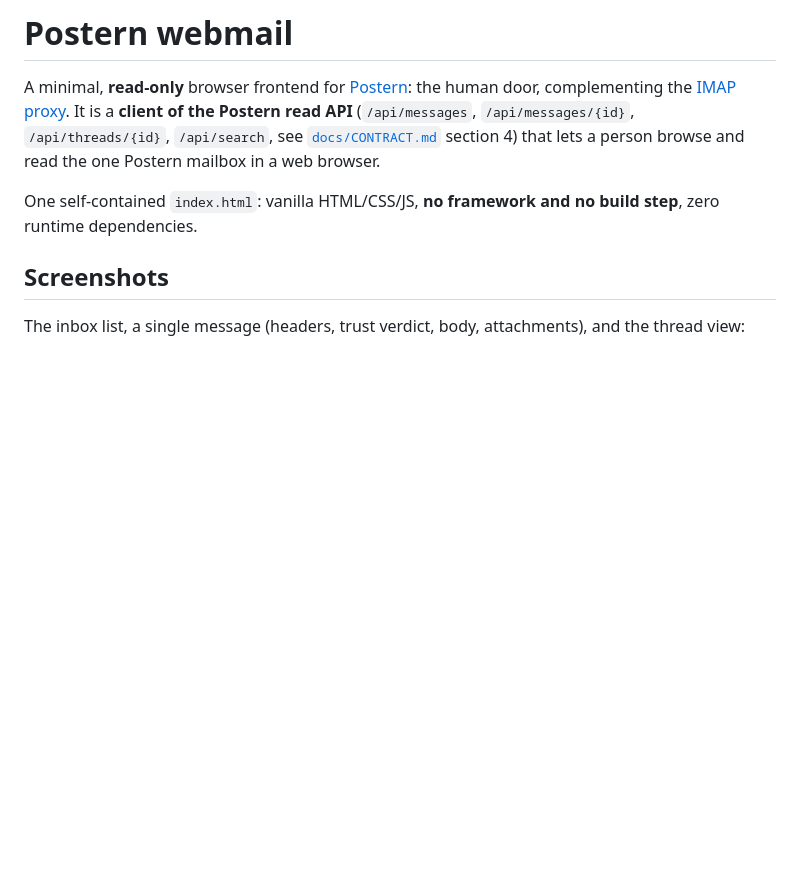
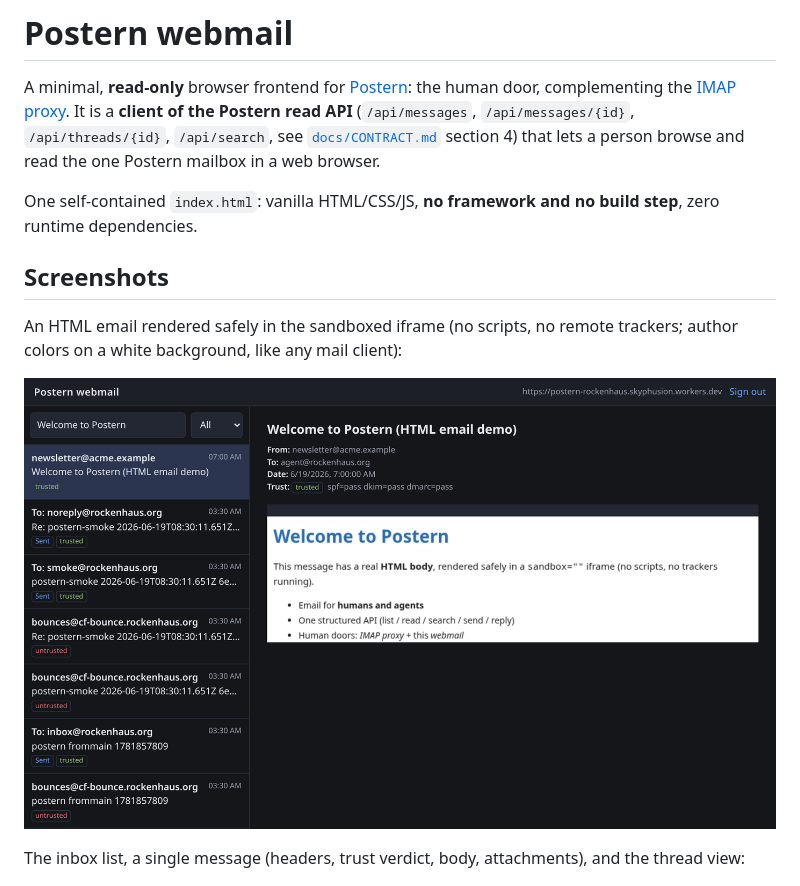
Before and after one commit to skyphusion-labs/postern, a Markdown page: webmail/README.md, the part around the change. GitHub-like rendering; pictures changed too: webmail/screenshots/webmail-html-email.png (added); blank space fills up the shorter version.

```diff
--- a/webmail/README.md
+++ b/webmail/README.md
@@ -10,6 +10,11 @@ One self-contained `index.html`: vanilla HTML/CSS/JS, **no framework and no buil
 step**, zero runtime dependencies.
 
 ## Screenshots
+
+An HTML email rendered safely in the sandboxed iframe (no scripts, no remote
+trackers; author colors on a white background, like any mail client):
+
+![HTML email render](screenshots/webmail-html-email.png)
 
 The inbox list, a single message (headers, trust verdict, body, attachments), and
 the thread view:
```
Also changed, not shown: README.md (+7 -0 lines).
